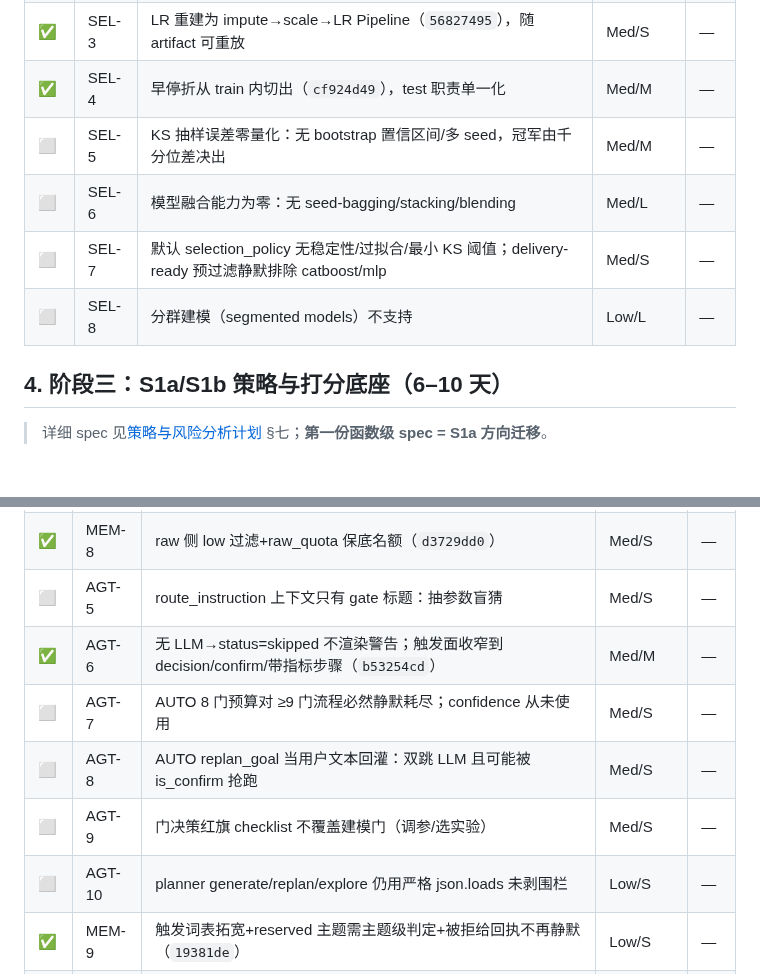
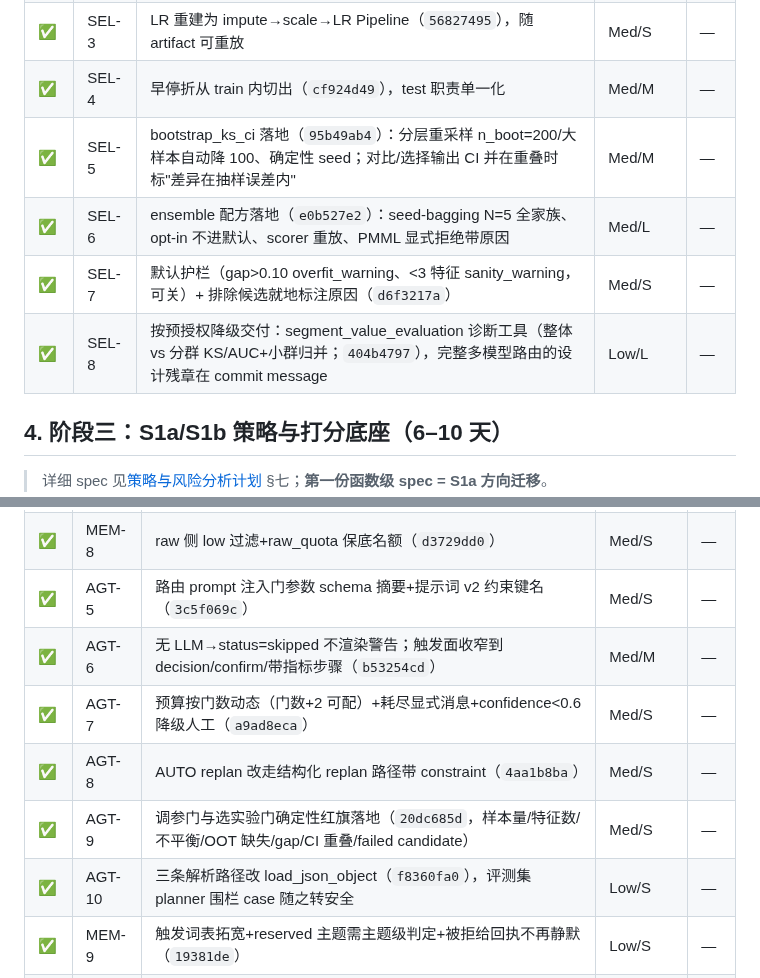
Before and after one commit to eddyzzl/marvis-risk-agent, a Markdown page: docs/plans/v2-master-backlog.md, 2 parts joined by grey strips. GitHub-like rendering; blank space fills up the shorter version.

Commit message:
Close EXC and Batch3 in backlog
Co-Authored-By: Claude Fable 5 <noreply@anthropic.com>

```diff
--- a/docs/plans/v2-master-backlog.md
+++ b/docs/plans/v2-master-backlog.md
@@ -114,10 +114,10 @@
 | ✅ | SEL-2 | 公平竞技场已落地（`babd61fe`）：每配方先调参再参赛、树模型统一早停、同切分同特征断言进回归；门文案含"总预算=Σ配方预算"与耗时提示 | High/M | ✅ |
 | ✅ | SEL-3 | LR 重建为 impute→scale→LR Pipeline（`56827495`），随 artifact 可重放 | Med/S | — |
 | ✅ | SEL-4 | 早停折从 train 内切出（`cf924d49`），test 职责单一化 | Med/M | — |
-| ⬜ | SEL-5 | KS 抽样误差零量化：无 bootstrap 置信区间/多 seed，冠军由千分位差决出 | Med/M | — |
-| ⬜ | SEL-6 | 模型融合能力为零：无 seed-bagging/stacking/blending | Med/L | — |
-| ⬜ | SEL-7 | 默认 selection_policy 无稳定性/过拟合/最小 KS 阈值；delivery-ready 预过滤静默排除 catboost/mlp | Med/S | — |
-| ⬜ | SEL-8 | 分群建模（segmented models）不支持 | Low/L | — |
+| ✅ | SEL-5 | bootstrap_ks_ci 落地（`95b49ab4`）：分层重采样 n_boot=200/大样本自动降 100、确定性 seed；对比/选择输出 CI 并在重叠时标"差异在抽样误差内" | Med/M | — |
+| ✅ | SEL-6 | ensemble 配方落地（`e0b527e2`）：seed-bagging N=5 全家族、opt-in 不进默认、scorer 重放、PMML 显式拒绝带原因 | Med/L | — |
+| ✅ | SEL-7 | 默认护栏（gap>0.10 overfit_warning、<3 特征 sanity_warning，可关）+ 排除候选就地标注原因（`d6f3217a`） | Med/S | — |
+| ✅ | SEL-8 | 按预授权降级交付：segment_value_evaluation 诊断工具（整体 vs 分群 KS/AUC+小群归并；`404b4797`），完整多模型路由的设计残章在 commit message | Low/L | — |
 
 ## 4. 阶段三：S1a/S1b 策略与打分底座（6–10 天）
 
@@ -180,12 +180,12 @@
 | ✅ | MEM-6 | 按 kind 定向查询+各类上限（`42731506`） | Med/S | — |
 | ✅ | MEM-7 | 负反馈闭环落地（`0158ea0d`）：任务失败自动降档+面板"没用/有误"按钮+API、蒸馏 support 计净值、全程审计 | Med/M | — |
 | ✅ | MEM-8 | raw 侧 low 过滤+raw_quota 保底名额（`d3729dd0`） | Med/S | — |
-| ⬜ | AGT-5 | route_instruction 上下文只有 gate 标题：抽参数盲猜 | Med/S | — |
+| ✅ | AGT-5 | 路由 prompt 注入门参数 schema 摘要+提示词 v2 约束键名（`3c5f069c`） | Med/S | — |
 | ✅ | AGT-6 | 无 LLM→status=skipped 不渲染警告；触发面收窄到 decision/confirm/带指标步骤（`b53254cd`） | Med/M | — |
-| ⬜ | AGT-7 | AUTO 8 门预算对 ≥9 门流程必然静默耗尽；confidence 从未使用 | Med/S | — |
-| ⬜ | AGT-8 | AUTO replan_goal 当用户文本回灌：双跳 LLM 且可能被 is_confirm 抢跑 | Med/S | — |
-| ⬜ | AGT-9 | 门决策红旗 checklist 不覆盖建模门（调参/选实验） | Med/S | — |
-| ⬜ | AGT-10 | planner generate/replan/explore 仍用严格 json.loads 未剥围栏 | Low/S | — |
+| ✅ | AGT-7 | 预算按门数动态（门数+2 可配）+耗尽显式消息+confidence<0.6 降级人工（`a9ad8eca`） | Med/S | — |
+| ✅ | AGT-8 | AUTO replan 改走结构化 replan 路径带 constraint（`4aa1b8ba`） | Med/S | — |
+| ✅ | AGT-9 | 调参门与选实验门确定性红旗落地（`20dc685d`，样本量/特征数/不平衡/OOT 缺失/gap/CI 重叠/failed candidate） | Med/S | — |
+| ✅ | AGT-10 | 三条解析路径改 load_json_object（`f8360fa0`），评测集 planner 围栏 case 随之转安全 | Low/S | — |
 | ✅ | MEM-9 | 触发词表拓宽+reserved 主题需主题级判定+被拒给回执不再静默（`19381de`） | Low/S | — |
 | ✅ | MEM-10 | 触发器接通+吞错改记录+consolidate 返回错误计数（`bdc10ede`） | Low/S | — |
 | ✅ | MEM-11 | ids 截断计数+3 样本、3000 字符总预算、审计保全量（`96d4f409`） | Low/S | — |
```
